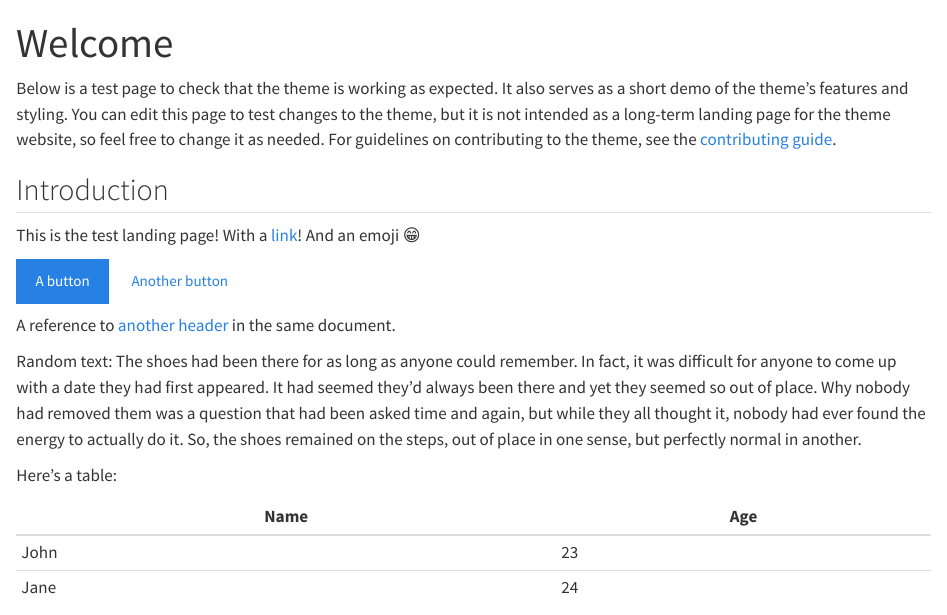
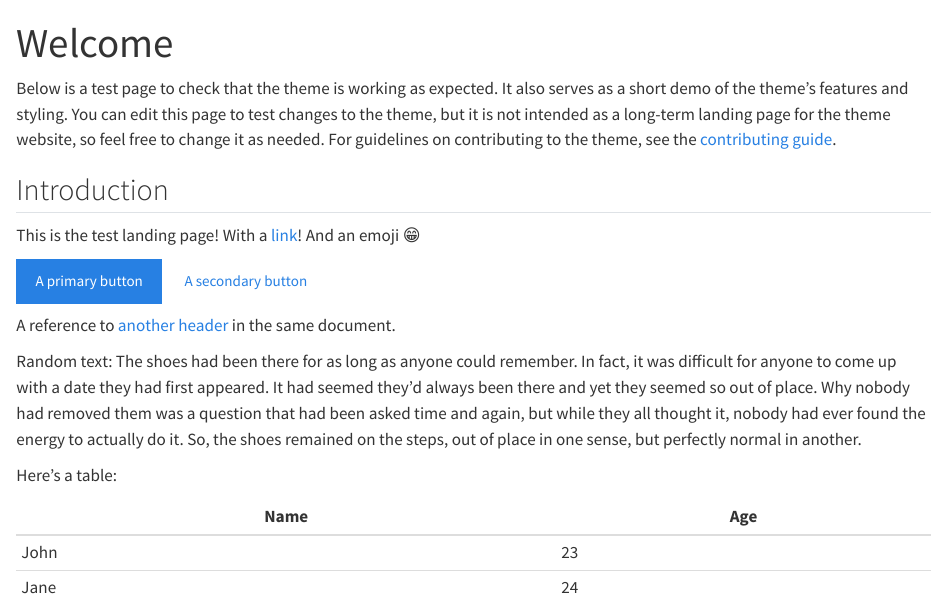
Before and after one commit to dp-next/dp-next-theme, a Quarto document (index.qmd): the page in a window 1100 px wide, from its top. Rendered offline with R 4.5, knitr and Pandoc in place of Quarto, with nearby package versions; drawn as R Markdown's standard HTML page in place of the format the file asks for.

Commit message:
docs: :pencil2: specify the type of buttons in button text

```diff
--- a/index.qmd
+++ b/index.qmd
@@ -14,8 +14,8 @@ on contributing to the theme, see the
 This is the test landing page! With a [link](https://duckduckgo.com/)!
 And an emoji :grin:
 
-[A button](nonexisting-link){.btn .btn-primary}
-[Another button](nonexisting-link){.btn .btn-secondary}
+[A primary button](nonexisting-link){.btn .btn-primary}
+[A secondary button](nonexisting-link){.btn .btn-secondary}
 
 A reference to [another header](index.qmd#another) in the same
 document.
```
